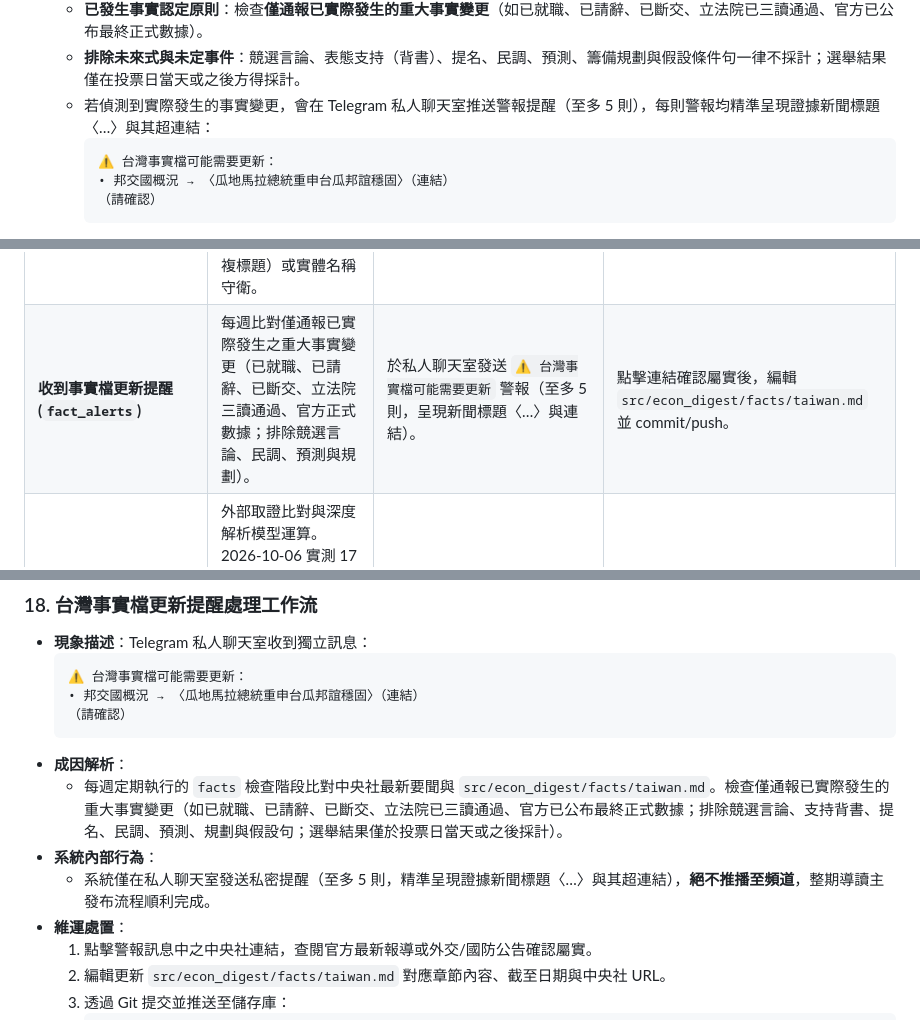
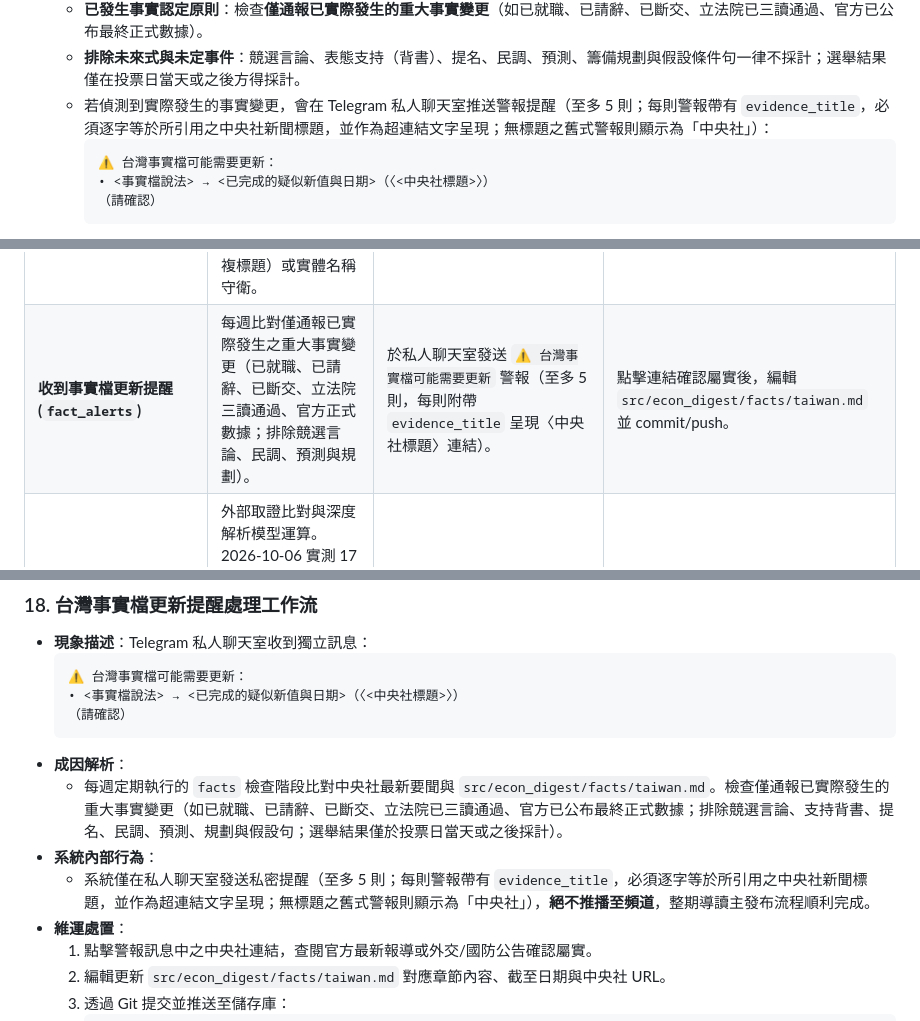
Before and after one commit to 7WayneLee/helpme2readTheEconomist, a Markdown page: docs/operations.md, 3 parts joined by grey strips. Drawn GitHub-style.

````diff
--- a/docs/operations.md
+++ b/docs/operations.md
@@ -392,10 +392,10 @@ author_email = "you@example.com"
    - 每週執行管線時，模型會依據 `FACT_QUERIES` 自中央社檢索最新動態，與 `taiwan.md` 逐項對照。
    - **已發生事實認定原則**：檢查**僅通報已實際發生的重大事實變更**（如已就職、已請辭、已斷交、立法院已三讀通過、官方已公布最終正式數據）。
    - **排除未來式與未定事件**：競選言論、表態支持（背書）、提名、民調、預測、籌備規劃與假設條件句一律不採計；選舉結果僅在投票日當天或之後方得採計。
-   - 若偵測到實際發生的事實變更，會在 Telegram 私人聊天室推送警報提醒（至多 5 則），每則警報均精準呈現證據新聞標題〈…〉與其超連結：
+   - 若偵測到實際發生的事實變更，會在 Telegram 私人聊天室推送警報提醒（至多 5 則；每則警報帶有 `evidence_title`，必須逐字等於所引用之中央社新聞標題，並作為超連結文字呈現；無標題之舊式警報則顯示為「中央社」）：
      ```
      ⚠️ 台灣事實檔可能需要更新：
-     • 邦交國概況 → 〈瓜地馬拉總統重申台瓜邦誼穩固〉（連結）
+     • <事實檔說法> → <已完成的疑似新值與日期>（〈<中央社標題>〉）
      （請確認）
      ```
    - 此訊息僅發送至私人聊天室，絕不推播至頻道。
@@ -438,7 +438,7 @@ author_email = "you@example.com"
 | **`edit` 或 `ground` 階段逾時** | `edit`（預設 900 秒）批次編修或 `ground`（預設 600 秒，`ground_queries` 亦同）取證比對耗時超出門檻。 | 達逾時門檻後，`edit` 自動切換至 Claude Sonnet 4.6 備援，`ground` 自動切換至 Gemini 3.8 Flash 備援。 | 確認 `stage_timeout_seconds` 未被誤設過低；檢查網路連線。 |
 | **中央社暫時無法連線** | 中央社網站維護、DNS 異常或連線逾時。 | 記錄警告，自動降級以原文、事實檔與已快取證據查證，主流程順利完成。 | 屬暫時性外部網路問題，無須介入；管線保證閱讀內容產出。 |
 | **標題與要聞編修驗證退回** | 模型改寫未符合字數規範、標點符號（如一句話重點非單句、非「。」結尾、含全形空格或問驚號、重複標題）或實體名稱守衛。 | 逐欄位安全驗證，不合規條目自動退回原文字，記錄警告。 | 安全保護機制生效，保證報告標題結構完整不損毀，無須緊急處置。 |
-| **收到事實檔更新提醒 (`fact_alerts`)** | 每週比對僅通報已實際發生之重大事實變更（已就職、已請辭、已斷交、立法院三讀通過、官方正式數據；排除競選言論、民調、預測與規劃）。 | 於私人聊天室發送 `⚠️ 台灣事實檔可能需要更新` 警報（至多 5 則，呈現新聞標題〈…〉與連結）。 | 點擊連結確認屬實後，編輯 `src/econ_digest/facts/taiwan.md` 並 commit/push。 |
+| **收到事實檔更新提醒 (`fact_alerts`)** | 每週比對僅通報已實際發生之重大事實變更（已就職、已請辭、已斷交、立法院三讀通過、官方正式數據；排除競選言論、民調、預測與規劃）。 | 於私人聊天室發送 `⚠️ 台灣事實檔可能需要更新` 警報（至多 5 則，每則附帶 `evidence_title` 呈現〈中央社標題〉連結）。 | 點擊連結確認屬實後，編輯 `src/econ_digest/facts/taiwan.md` 並 commit/push。 |
 | **每週管線執行時間顯著拉長** | 外部取證比對與深度解析模型運算。2026-10-06 實測 17 個編修區塊在 Gemini Flash（parallel=2）約需 30 分鐘，加上前期各階段模型時間約需 31 分鐘。 | 正常架構行為，單期完整執行耗時約 45–60 分鐘。 | 屬預期現象；systemd 服務已配置 3 小時上限（`TimeoutStartSec=3h`），空間充裕無須調整。 |
 
 ---
@@ -667,13 +667,13 @@ author_email = "you@example.com"
 - **現象描述**：Telegram 私人聊天室收到獨立訊息：
   ```
   ⚠️ 台灣事實檔可能需要更新：
-  • 邦交國概況 → 〈瓜地馬拉總統重申台瓜邦誼穩固〉（連結）
+  • <事實檔說法> → <已完成的疑似新值與日期>（〈<中央社標題>〉）
   （請確認）
   ```
 - **成因解析**：
   - 每週定期執行的 `facts` 檢查階段比對中央社最新要聞與 `src/econ_digest/facts/taiwan.md`。檢查僅通報已實際發生的重大事實變更（如已就職、已請辭、已斷交、立法院已三讀通過、官方已公布最終正式數據；排除競選言論、支持背書、提名、民調、預測、規劃與假設句；選舉結果僅於投票日當天或之後採計）。
 - **系統內部行為**：
-  - 系統僅在私人聊天室發送私密提醒（至多 5 則，精準呈現證據新聞標題〈…〉與其超連結），**絕不推播至頻道**，整期導讀主發布流程順利完成。
+  - 系統僅在私人聊天室發送私密提醒（至多 5 則；每則警報帶有 `evidence_title`，必須逐字等於所引用之中央社新聞標題，並作為超連結文字呈現；無標題之舊式警報則顯示為「中央社」），**絕不推播至頻道**，整期導讀主發布流程順利完成。
 - **維運處置**：
   1. 點擊警報訊息中之中央社連結，查閱官方最新報導或外交/國防公告確認屬實。
   2. 編輯更新 `src/econ_digest/facts/taiwan.md` 對應章節內容、截至日期與中央社 URL。
````
Also changed, not shown: README.md (+2 -2 lines).
